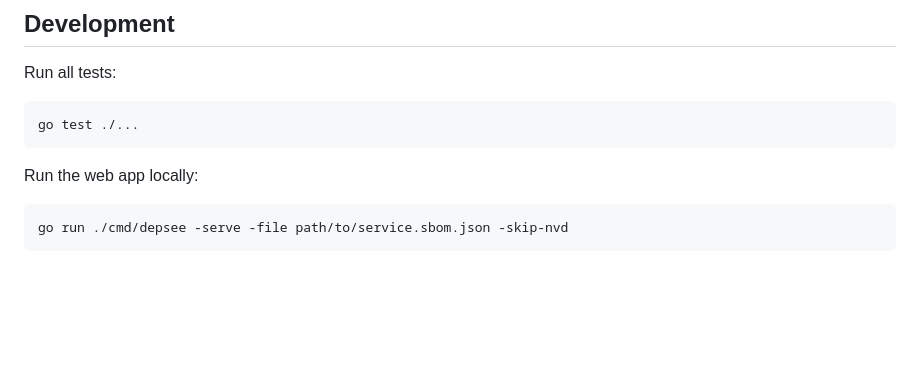
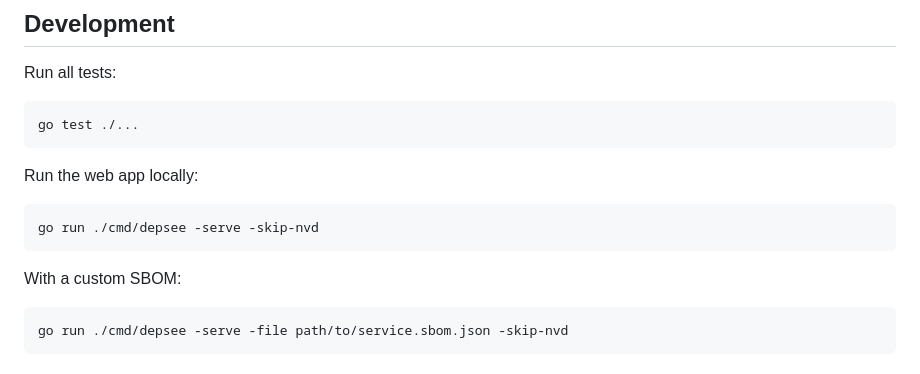
Before and after one commit to amvn-rwt/depsee, a Markdown page: README.md, the part around one of its changes. Rendered like a GitHub page; blank space fills up the shorter version.

````diff
--- a/README.md
+++ b/README.md
@@ -149,6 +165,12 @@ go test ./...
 Run the web app locally:
 
 ```bash
+go run ./cmd/depsee -serve -skip-nvd
+```
+
+With a custom SBOM:
+
+```bash
 go run ./cmd/depsee -serve -file path/to/service.sbom.json -skip-nvd
 ```
 
````
Also changed, not shown: other parts of README.md (+44 -28 lines).
